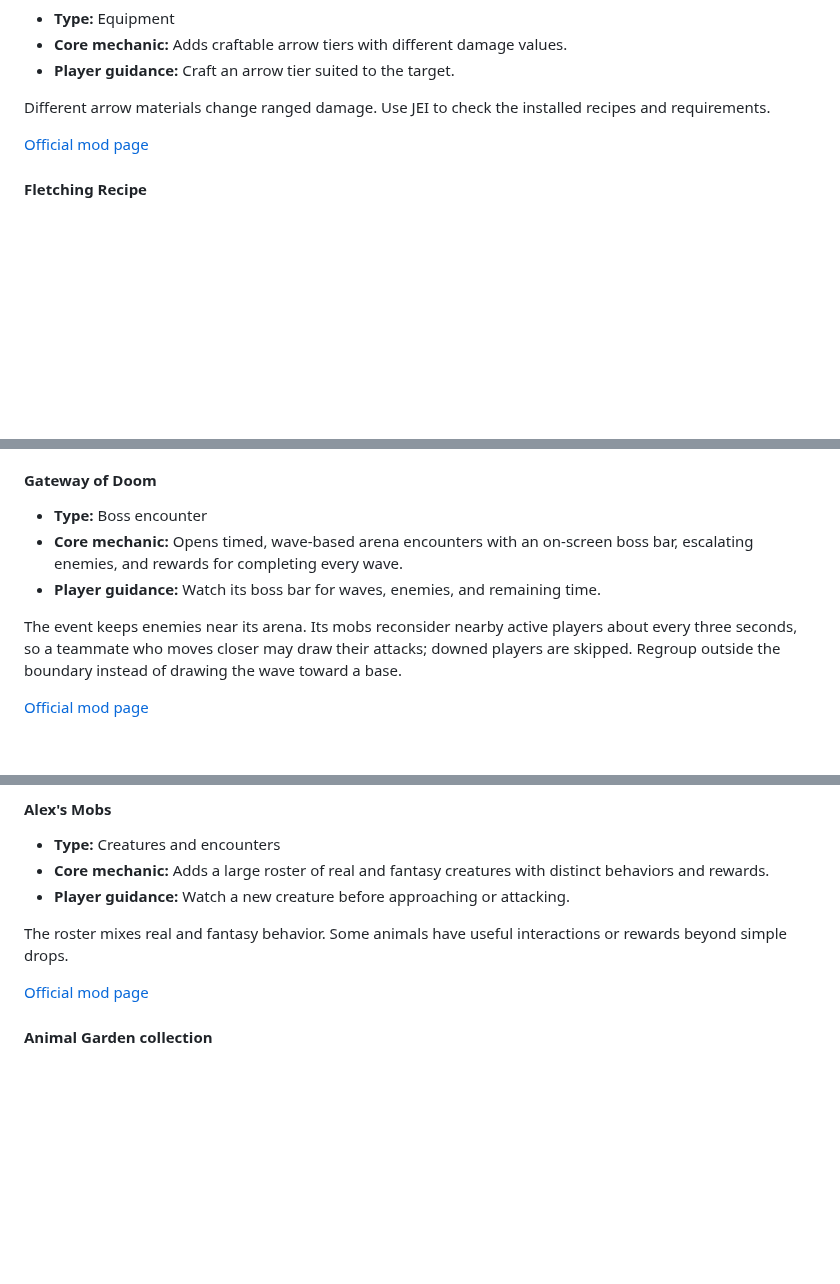
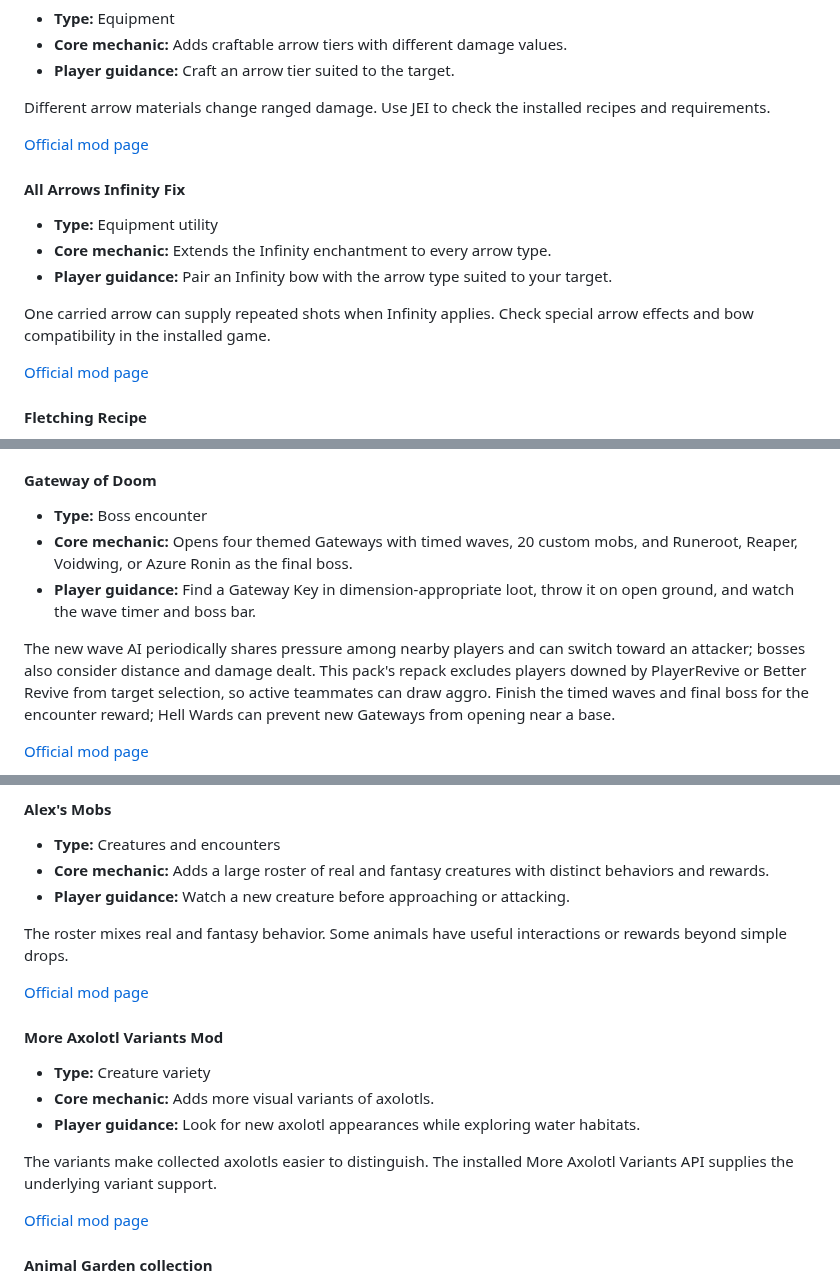
Before and after one commit to Valhaimerd/mods-server, a Markdown page: docs/MODLIST.md, 3 parts joined by grey strips. GitHub-like rendering; blank space fills up the shorter version.

```diff
--- a/docs/MODLIST.md
+++ b/docs/MODLIST.md
@@ -962,6 +962,20 @@ Different arrow materials change ranged damage. Use JEI to check the installed r
 
 <div class="core-mod-entry">
 
+#### All Arrows Infinity Fix
+
+- **Type:** Equipment utility
+- **Core mechanic:** Extends the Infinity enchantment to every arrow type.
+- **Player guidance:** Pair an Infinity bow with the arrow type suited to your target.
+
+One carried arrow can supply repeated shots when Infinity applies. Check special arrow effects and bow compatibility in the installed game.
+
+<p class="core-mod-source"><a href="https://www.curseforge.com/minecraft/mc-mods/all-arrows-infinity-fix">Official mod page</a></p>
+
+</div>
+
+<div class="core-mod-entry">
+
 #### Fletching Recipe
 
 - **Type:** Equipment
@@ -1667,10 +1681,10 @@ The dragon can grow stronger after previous victories and with more players. Fol
 #### Gateway of Doom
 
 - **Type:** Boss encounter
-- **Core mechanic:** Opens timed, wave-based arena encounters with an on-screen boss bar, escalating enemies, and rewards for completing every wave.
-- **Player guidance:** Watch its boss bar for waves, enemies, and remaining time.
-
-The event keeps enemies near its arena. Its mobs reconsider nearby active players about every three seconds, so a teammate who moves closer may draw their attacks; downed players are skipped. Regroup outside the boundary instead of drawing the wave toward a base.
+- **Core mechanic:** Opens four themed Gateways with timed waves, 20 custom mobs, and Runeroot, Reaper, Voidwing, or Azure Ronin as the final boss.
+- **Player guidance:** Find a Gateway Key in dimension-appropriate loot, throw it on open ground, and watch the wave timer and boss bar.
+
+The new wave AI periodically shares pressure among nearby players and can switch toward an attacker; bosses also consider distance and damage dealt. This pack's repack excludes players downed by PlayerRevive or Better Revive from target selection, so active teammates can draw aggro. Finish the timed waves and final boss for the encounter reward; Hell Wards can prevent new Gateways from opening near a base.
 
 <p class="core-mod-source"><a href="https://www.curseforge.com/minecraft/mc-mods/gateway-of-doom">Official mod page</a></p>
 
@@ -2139,6 +2153,20 @@ Its mushrooms connect combat, cultivation, food, and building. Not every unusual
 The roster mixes real and fantasy behavior. Some animals have useful interactions or rewards beyond simple drops.
 
 <p class="core-mod-source"><a href="https://www.curseforge.com/minecraft/mc-mods/alexs-mobs">Official mod page</a></p>
+
+</div>
+
+<div class="core-mod-entry">
+
+#### More Axolotl Variants Mod
+
+- **Type:** Creature variety
+- **Core mechanic:** Adds more visual variants of axolotls.
+- **Player guidance:** Look for new axolotl appearances while exploring water habitats.
+
+The variants make collected axolotls easier to distinguish. The installed More Axolotl Variants API supplies the underlying variant support.
+
+<p class="core-mod-source"><a href="https://www.curseforge.com/minecraft/mc-mods/mavm">Official mod page</a></p>
 
 </div>
 
```
Also changed, not shown: other parts of docs/MODLIST.md (+10 -5 lines), docs/HANDBOOK_MAINTENANCE.md (+5 -5 lines), mod fixing/README.md (+1 -1 lines), docs/assets/mod-icons/all-arrows-infinity-fix.png (added), docs/assets/mod-icons/more-axolotl-variants-mod.png (added), 13 other files.
